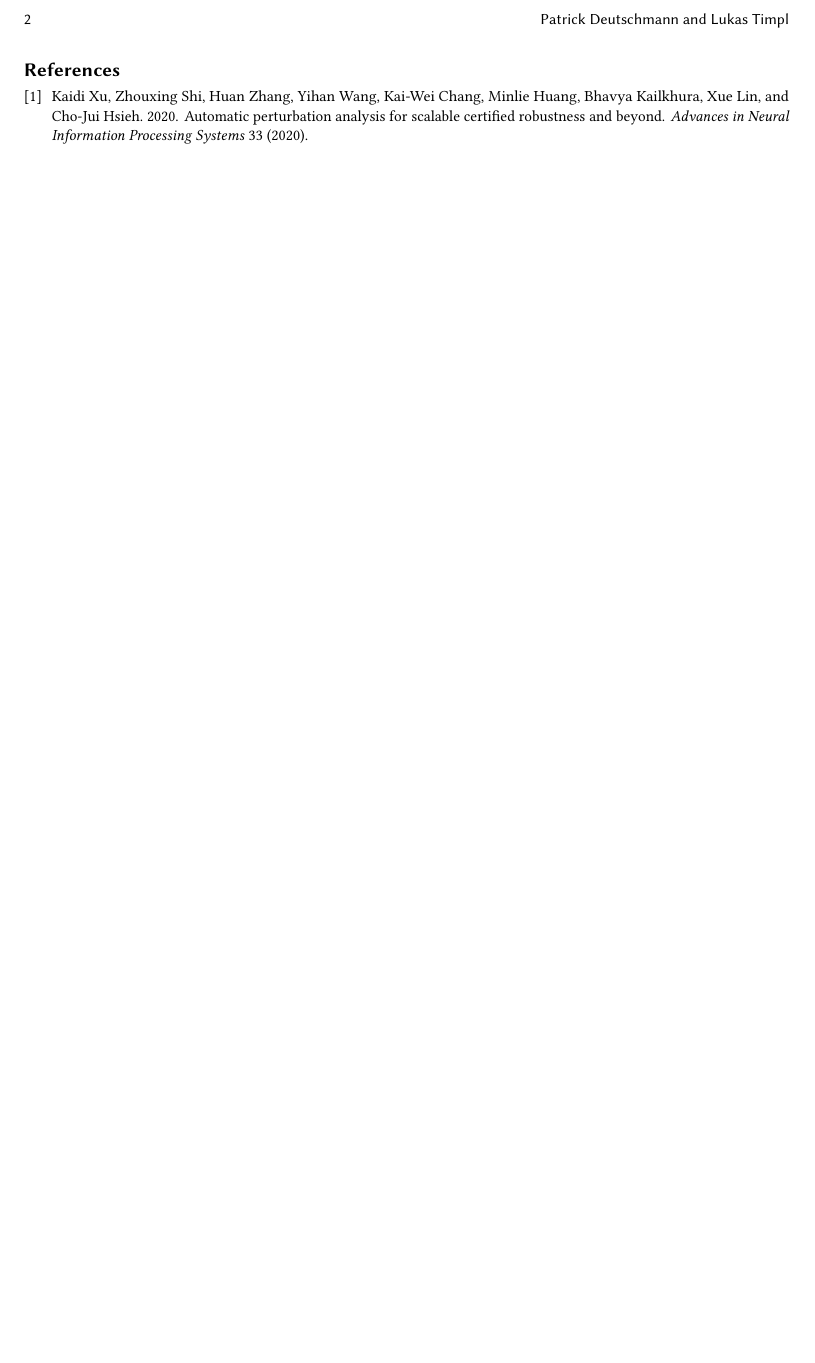
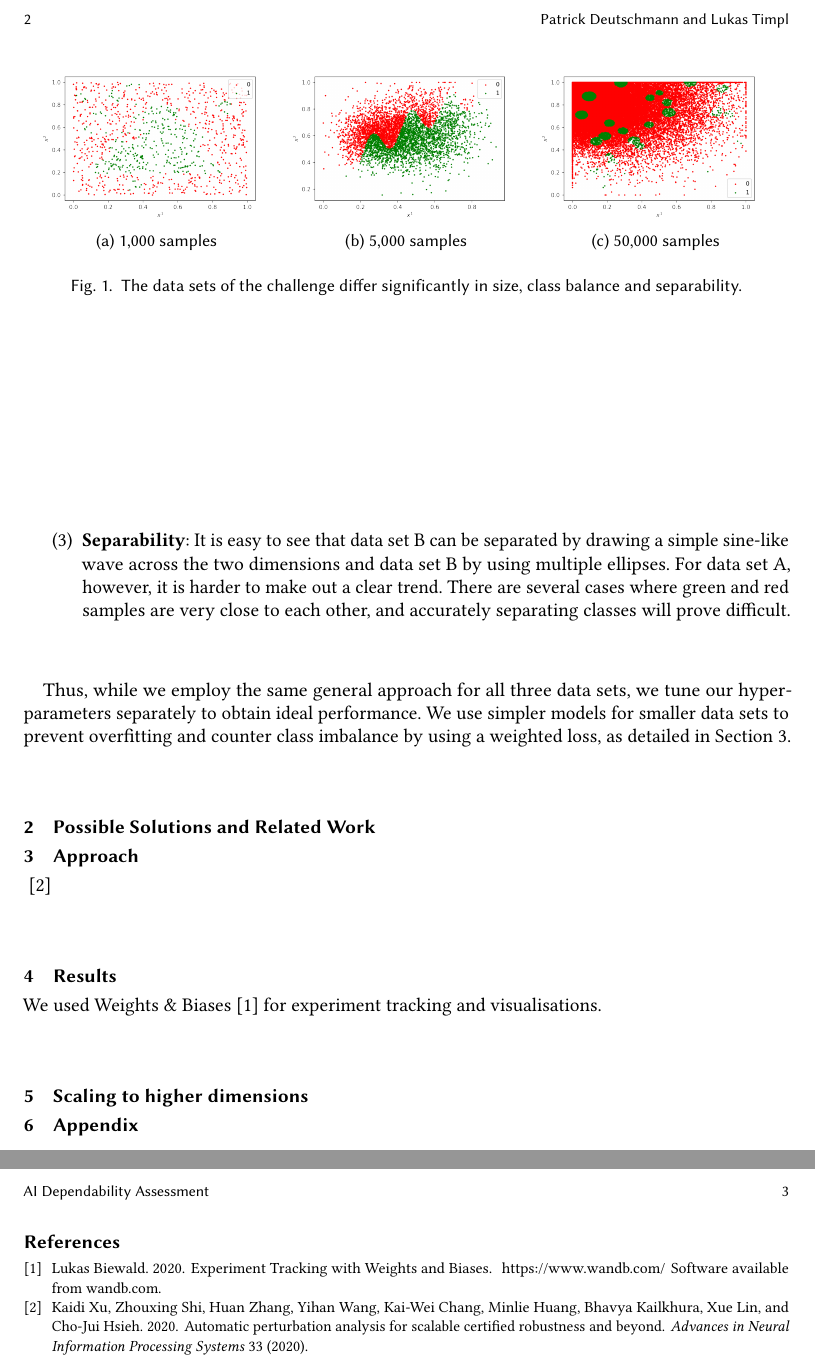
Before and after one commit to lukas-jkl/dependable-classification, a LaTeX paper (report/report.tex): part of page 2 of 2 before the commit and two parts of pages 2 and 3 of 3 after it, the two joined at a grey line, cut so that both start at the same text, the shorter picture padded with empty space. Compiled offline with pdfLaTeX.

Commit message:
Write report introduction

```diff
--- a/report/report.tex
+++ b/report/report.tex
@@ -77,6 +88,34 @@
+	\item \textbf{Separability}: It is easy to see that data set B can be separated by drawing a simple sine-like wave across the two dimensions and data set B by using multiple ellipses. For data set A, however, it is harder to make out a clear trend. There are several cases where green and red samples are very close to each other, and accurately separating classes will prove difficult.
+\end{enumerate}
+
+Thus, while we employ the same general approach for all three data sets, we tune our hyper-parameters separately to obtain ideal performance. We use simpler models for smaller data sets to prevent overfitting and counter class imbalance by using a weighted loss, as detailed in Section \ref{sec:approach}. % TODO really true that we use simpler model for data set A?
+
+\begin{figure}
+\centering
+\begin{subfigure}{.32\textwidth}
+  \centering
+  \includegraphics[width=\textwidth]{assets/ds_a.png}
+  \caption{1,000 samples}
+\end{subfigure}
+\begin{subfigure}{.32\textwidth}
+  \centering
+  \includegraphics[width=\textwidth]{assets/ds_b.png}
+  \caption{5,000 samples}
+\end{subfigure}
+\begin{subfigure}{.32\textwidth}
+  \centering
+  \includegraphics[width=\textwidth]{assets/ds_c.png}
+  \caption{50,000 samples}
+\end{subfigure}
+\caption{The data sets of the challenge differ significantly in size, class balance and separability.}
+\label{fig:datasets}
+\end{figure}
+
+
+\section{Possible Solutions and Related Work}
 % - possible approaches + related work
 
-\section{Approach}
+\section{Approach} \label{sec:approach}
 %TODO
 %• A description of the employed ML approach
 %• All assumptions made, including an exhaustive proposal/justification for their validation
@@ -84,8 +123,9 @@
 
 \section{Results}
 %TODO
-% For each dataset, an upper bound for the misclassification error, including its justification
+% For each data set, an upper bound for the misclassification error, including its justification
 
+We used Weights \& Biases \cite{wandb} for experiment tracking and visualisations.
 
 
 \section{Scaling to higher dimensions}
```
Also changed, not shown: report/references.bib (+8 -0 lines), report/assets/ds_a.png (added), report/assets/ds_b.png (added), report/assets/ds_c.png (added), report/report.tex (17 more changed lines).
